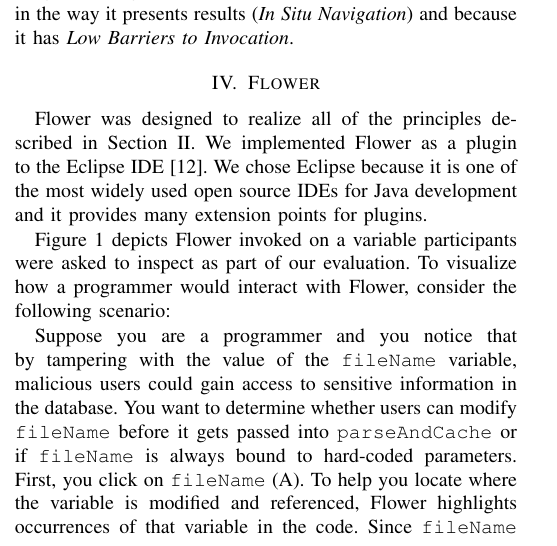
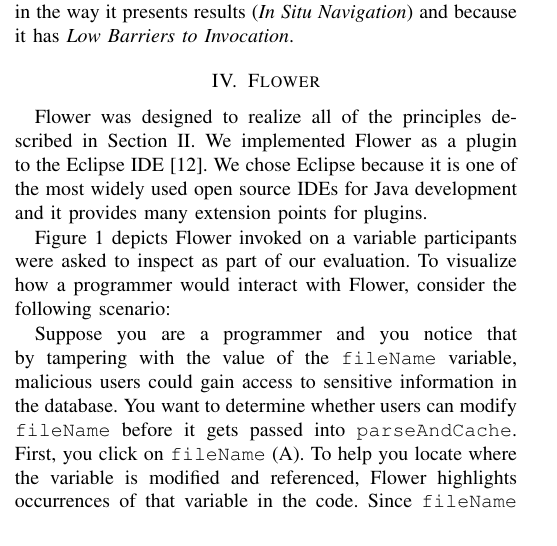
Before and after one commit to DeveloperLiberationFront/Program-Navigation-Plugin, a LaTeX paper (progNav Paper/progNav Paper.tex): part of one column of page 2 of 5, cut so that both start at the same text. Compiled offline with pdfLaTeX; a missing font is replaced by an installed copy or a similar font; a LaTeX package or settings file that is missing is left out.

Commit message:
Slight simplification to tool description scenario

```diff
--- a/progNav Paper/progNav Paper.tex
+++ b/progNav Paper/progNav Paper.tex
@@ -212,7 +212,7 @@
 
 
 Suppose you are a programmer and you notice that by tampering with the value of the \texttt{fileName} variable, malicious users could gain access to sensitive information in the database.
-You want to determine whether users can modify \texttt{fileName} before it gets passed into \texttt{parseAndCache} or if \texttt{fileName} is always bound to hard-coded parameters.
+You want to determine whether users can modify \texttt{fileName} before it gets passed into \texttt{parseAndCache}.
 First, you click on \texttt{fileName} (A).
 To help you locate where the variable is modified and referenced, \toolName~highlights occurrences of that variable in the code.
 Since \texttt{fileName} is a formal parameter to \texttt{parseAndCache}, any method calling \texttt{parseAndCache} could modify \texttt{fileName}.
```
